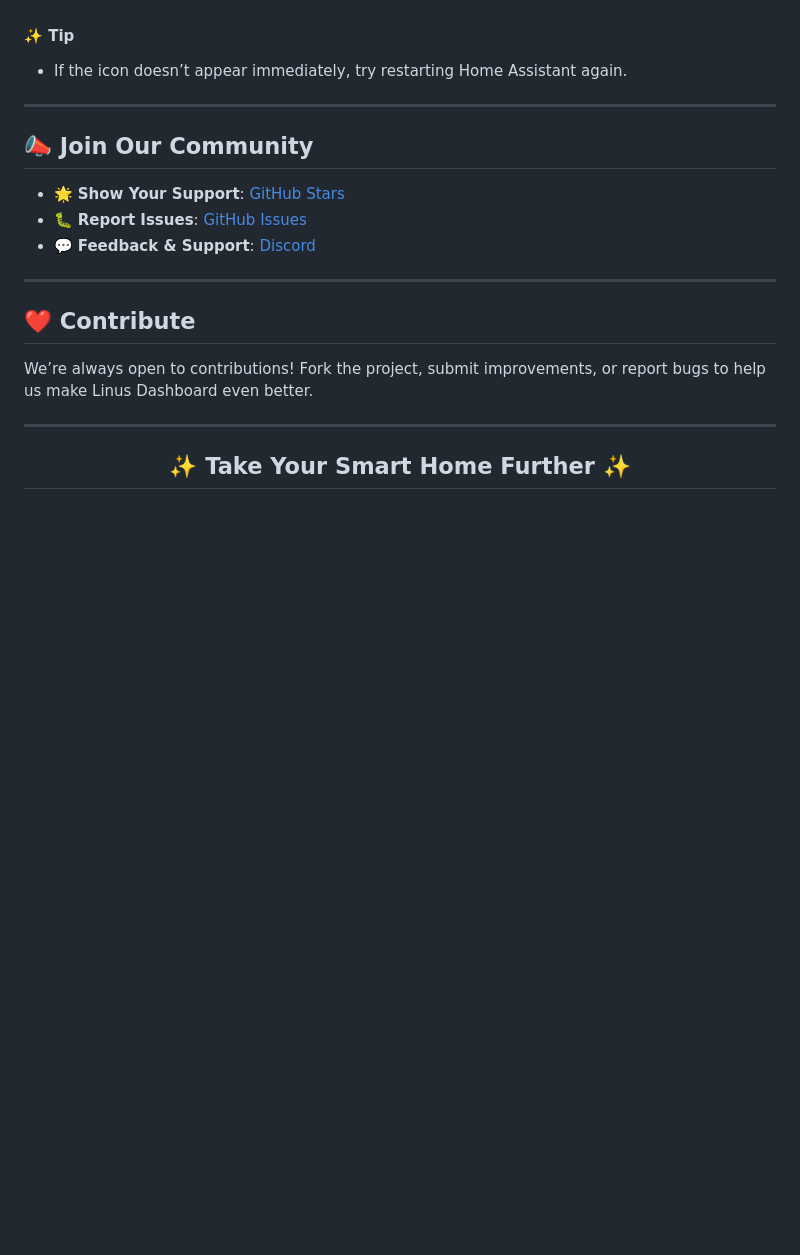
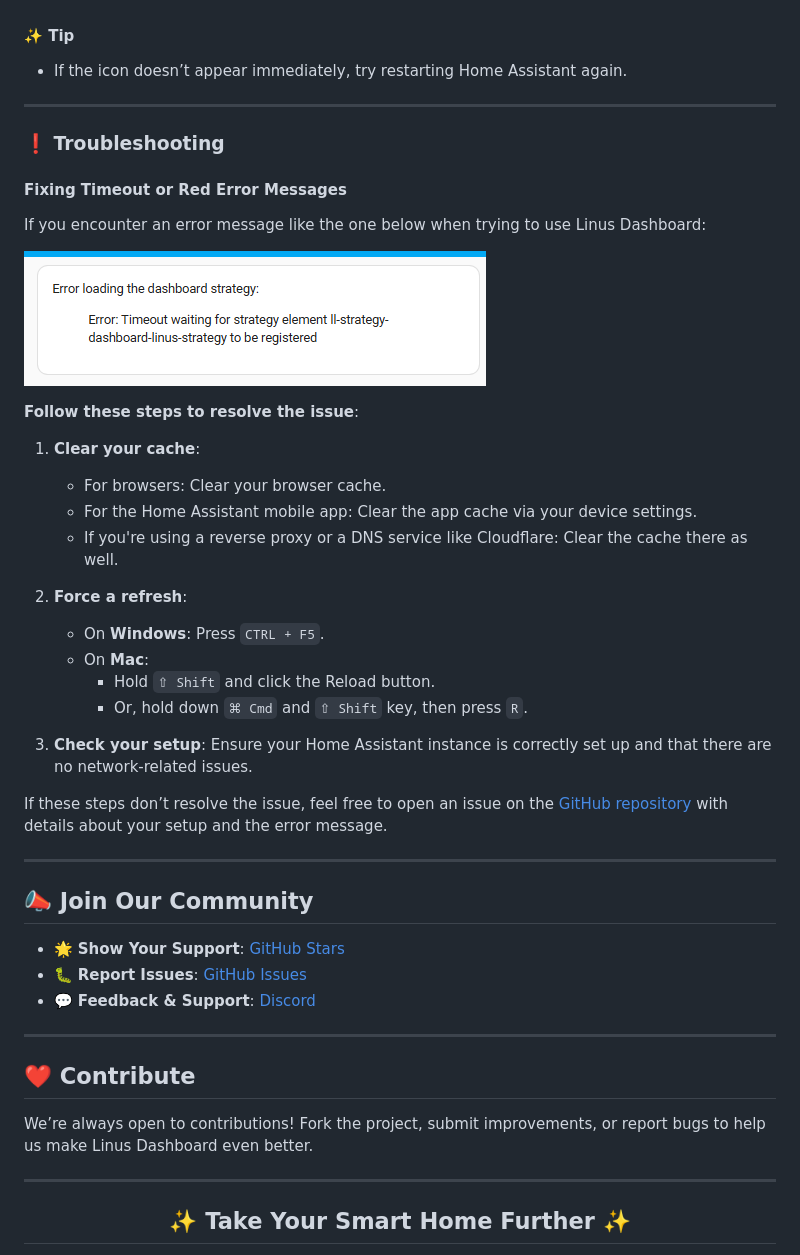
Before and after one commit to Thank-you-Linus/Linus-Dashboard, a Markdown page: README.md, the part around the change. Rendered like a GitHub page; pictures changed too: images/timeout-error.png (added); blank space fills up the shorter version.

```diff
--- a/README.md
+++ b/README.md
@@ -157,6 +157,34 @@ After installation, follow these steps to configure and access Linus Dashboard:
 #### ✨ Tip
 - If the icon doesn’t appear immediately, try restarting Home Assistant again.
 
+
+---
+
+### ❗ Troubleshooting
+
+#### Fixing Timeout or Red Error Messages
+
+If you encounter an error message like the one below when trying to use Linus Dashboard:
+
+![Timeout Error](https://github.com/Thank-you-Linus/Linus-Dashboard/blob/main/images/timeout-error.png)
+
+**Follow these steps to resolve the issue**:
+
+1. **Clear your cache**:
+   - For browsers: Clear your browser cache.
+   - For the Home Assistant mobile app: Clear the app cache via your device settings.
+   - If you're using a reverse proxy or a DNS service like Cloudflare: Clear the cache there as well.
+
+2. **Force a refresh**:
+   - On **Windows**: Press `CTRL + F5`.
+   - On **Mac**:
+     - Hold `⇧ Shift` and click the Reload button.
+     - Or, hold down `⌘ Cmd` and `⇧ Shift` key, then press `R`.
+
+3. **Check your setup**: Ensure your Home Assistant instance is correctly set up and that there are no network-related issues.
+
+If these steps don’t resolve the issue, feel free to open an issue on the [GitHub repository](https://github.com/Thank-you-Linus/Linus-Dashboard/issues) with details about your setup and the error message.
+
 ---
 
 ## 📣 Join Our Community
```
Also changed, not shown: README-fr.md (+27 -1 lines).
